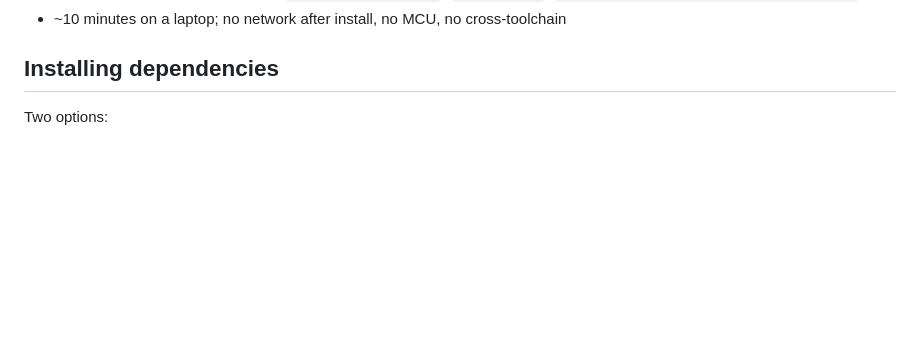
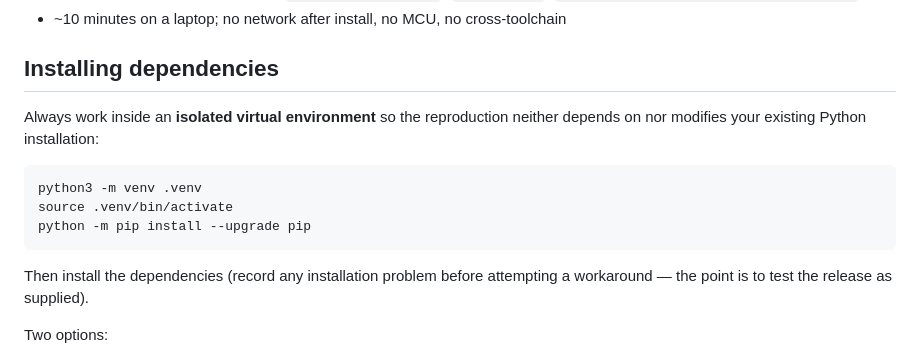
Before and after one commit to DaMaker1291/Openflight, a Markdown page: docs/REPRODUCE.md, the part around the change. Drawn GitHub-style; blank space fills up the shorter version.

Commit message:
docs: REPRODUCE mandates an isolated venv before installing
Second-machine verifier requirement: the reproduction must neither
depend on nor modify the host Python installation. Also: record
installation problems before workarounds (test the release as supplied).

````diff
--- a/docs/REPRODUCE.md
+++ b/docs/REPRODUCE.md
@@ -14,6 +14,18 @@ checkout. No hardware needed; no engineering-time claims are tested here.
   cross-toolchain
 
 ## Installing dependencies
+
+Always work inside an **isolated virtual environment** so the reproduction
+neither depends on nor modifies your existing Python installation:
+
+```bash
+python3 -m venv .venv
+source .venv/bin/activate
+python -m pip install --upgrade pip
+```
+
+Then install the dependencies (record any installation problem before
+attempting a workaround — the point is to test the release as supplied).
 
 Two options:
 
````
